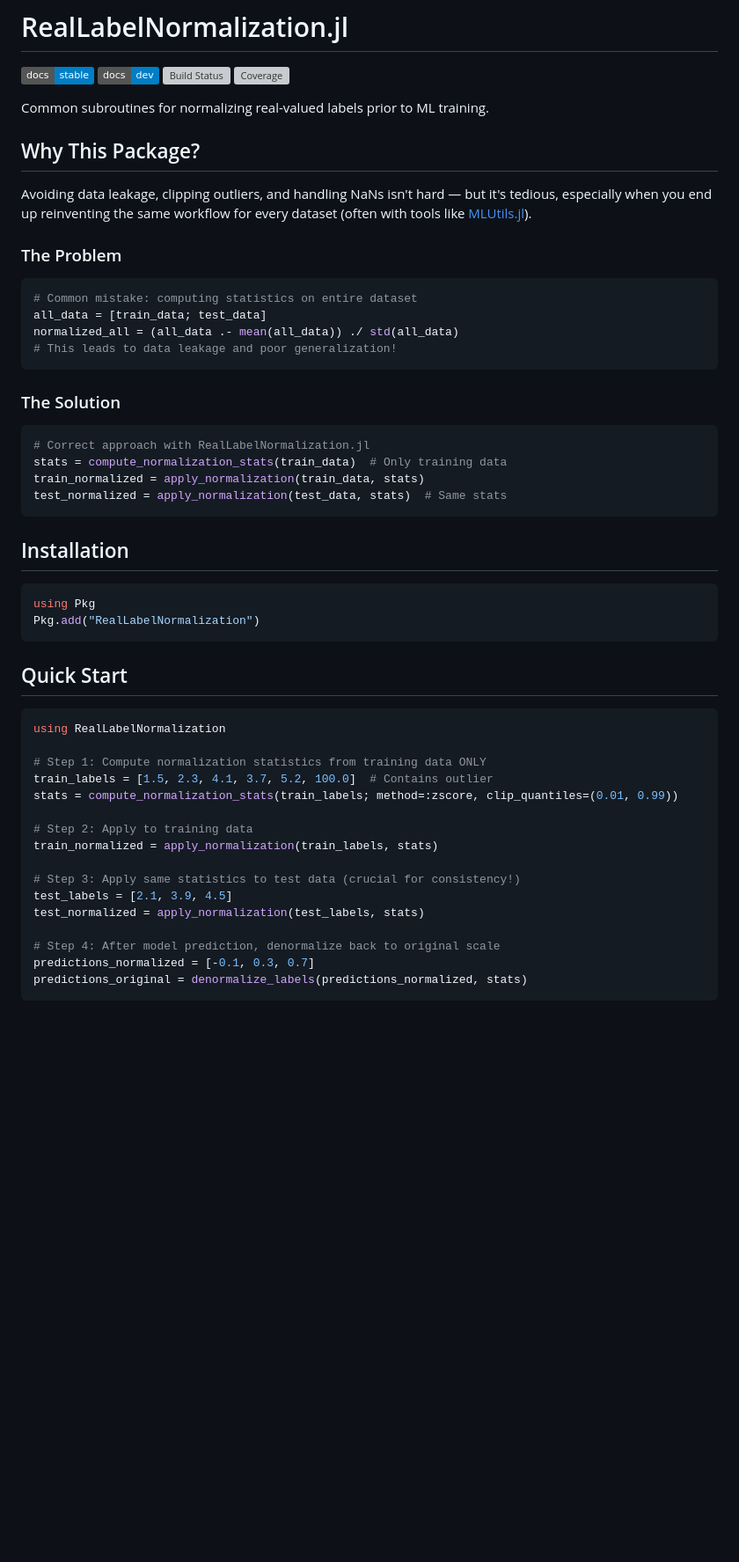
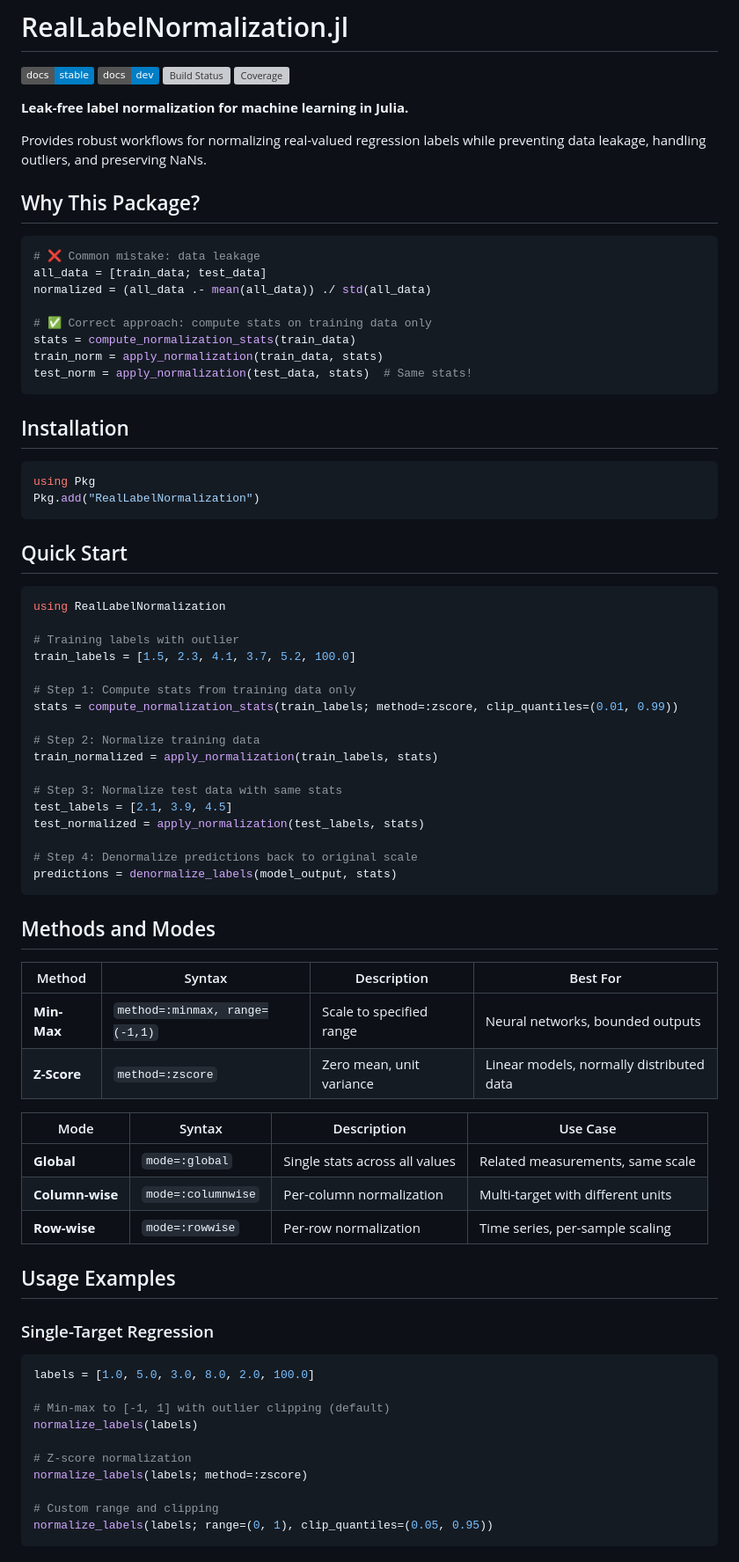
Before and after one commit to kchu25/RealLabelNormalization.jl, a Markdown page: README.md, the part around the change printed below. Shown: that part at 88% size. Rendered like a GitHub page; badges without logos; blank space fills up the shorter version; grey boxes are pictures that could not be loaded.

````diff
--- a/README.md
+++ b/README.md
@@ -5,26 +5,21 @@
 [![Build Status](https://github.com/kchu25/RealLabelNormalization.jl/actions/workflows/CI.yml/badge.svg?branch=main)](https://github.com/kchu25/RealLabelNormalization.jl/actions/workflows/CI.yml?query=branch%3Amain)
 [![Coverage](https://codecov.io/gh/kchu25/RealLabelNormalization.jl/branch/main/graph/badge.svg)](https://codecov.io/gh/kchu25/RealLabelNormalization.jl)
 
-Common subroutines for normalizing real-valued labels prior to ML training.
+**Leak-free label normalization for machine learning in Julia.**
+
+Provides robust workflows for normalizing real-valued regression labels while preventing data leakage, handling outliers, and preserving NaNs.
 
 ## Why This Package?
 
-Avoiding data leakage, clipping outliers, and handling NaNs isn't hard — but it's tedious, especially when you end up reinventing the same workflow for every dataset (often with tools like [MLUtils.jl](https://github.com/JuliaML/MLUtils.jl)).
+```julia
+# ❌ Common mistake: data leakage
+all_data = [train_data; test_data]
+normalized = (all_data .- mean(all_data)) ./ std(all_data)
 
-### The Problem
-```julia
-# Common mistake: computing statistics on entire dataset
-all_data = [train_data; test_data]
-normalized_all = (all_data .- mean(all_data)) ./ std(all_data)
-# This leads to data leakage and poor generalization!
-```
-
-### The Solution
-```julia
-# Correct approach with RealLabelNormalization.jl
-stats = compute_normalization_stats(train_data)  # Only training data
-train_normalized = apply_normalization(train_data, stats)
-test_normalized = apply_normalization(test_data, stats)  # Same stats
+# ✅ Correct approach: compute stats on training data only
+stats = compute_normalization_stats(train_data)
+train_norm = apply_normalization(train_data, stats)
+test_norm = apply_normalization(test_data, stats)  # Same stats!
 ```
 
 ## Installation
@@ -39,17 +34,49 @@ Pkg.add("RealLabelNormalization")
 ```julia
 using RealLabelNormalization
 
-# Step 1: Compute normalization statistics from training data ONLY
-train_labels = [1.5, 2.3, 4.1, 3.7, 5.2, 100.0]  # Contains outlier
+# Training labels with outlier
+train_labels = [1.5, 2.3, 4.1, 3.7, 5.2, 100.0]
+
+# Step 1: Compute stats from training data only
 stats = compute_normalization_stats(train_labels; method=:zscore, clip_quantiles=(0.01, 0.99))
 
-# Step 2: Apply to training data
+# Step 2: Normalize training data
 train_normalized = apply_normalization(train_labels, stats)
 
-# Step 3: Apply same statistics to test data (crucial for consistency!)
+# Step 3: Normalize test data with same stats
 test_labels = [2.1, 3.9, 4.5]
 test_normalized = apply_normalization(test_labels, stats)
 
-# Step 4: After model prediction, denormalize back to original scale
-predictions_normalized = [-0.1, 0.3, 0.7]
-predictions_original = denormalize_labels(predictions_normalized, stats)
+# Step 4: Denormalize predictions back to original scale
+predictions = denormalize_labels(model_output, stats)
+```
+
+## Methods and Modes
+
+| Method | Syntax | Description | Best For |
+|--------|--------|-------------|----------|
+| **Min-Max** | `method=:minmax, range=(-1,1)` | Scale to specified range | Neural networks, bounded outputs |
+| **Z-Score** | `method=:zscore` | Zero mean, unit variance | Linear models, normally distributed data |
+
+| Mode | Syntax | Description | Use Case |
+|------|--------|-------------|----------|
+| **Global** | `mode=:global` | Single stats across all values | Related measurements, same scale |
+| **Column-wise** | `mode=:columnwise` | Per-column normalization | Multi-target with different units |
+| **Row-wise** | `mode=:rowwise` | Per-row normalization | Time series, per-sample scaling |
+
+## Usage Examples
+
+### Single-Target Regression
+```julia
+labels = [1.0, 5.0, 3.0, 8.0, 2.0, 100.0]
+
+# Min-max to [-1, 1] with outlier clipping (default)
+normalize_labels(labels)
+
+# Z-score normalization
+normalize_labels(labels; method=:zscore)
+
+# Custom range and clipping
+normalize_labels(labels; range=(0, 1), clip_quantiles=(0.05, 0.95))
+```
+
````
Also changed, not shown: other parts of README.md (+46 -155 lines).
